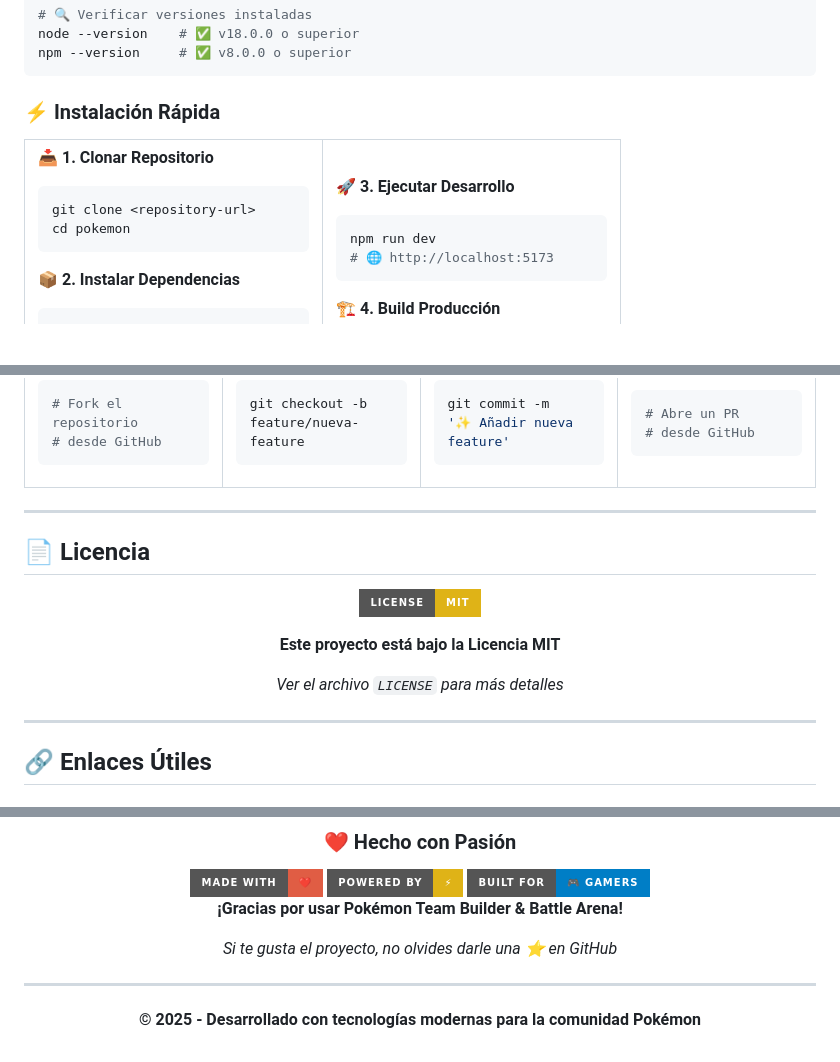
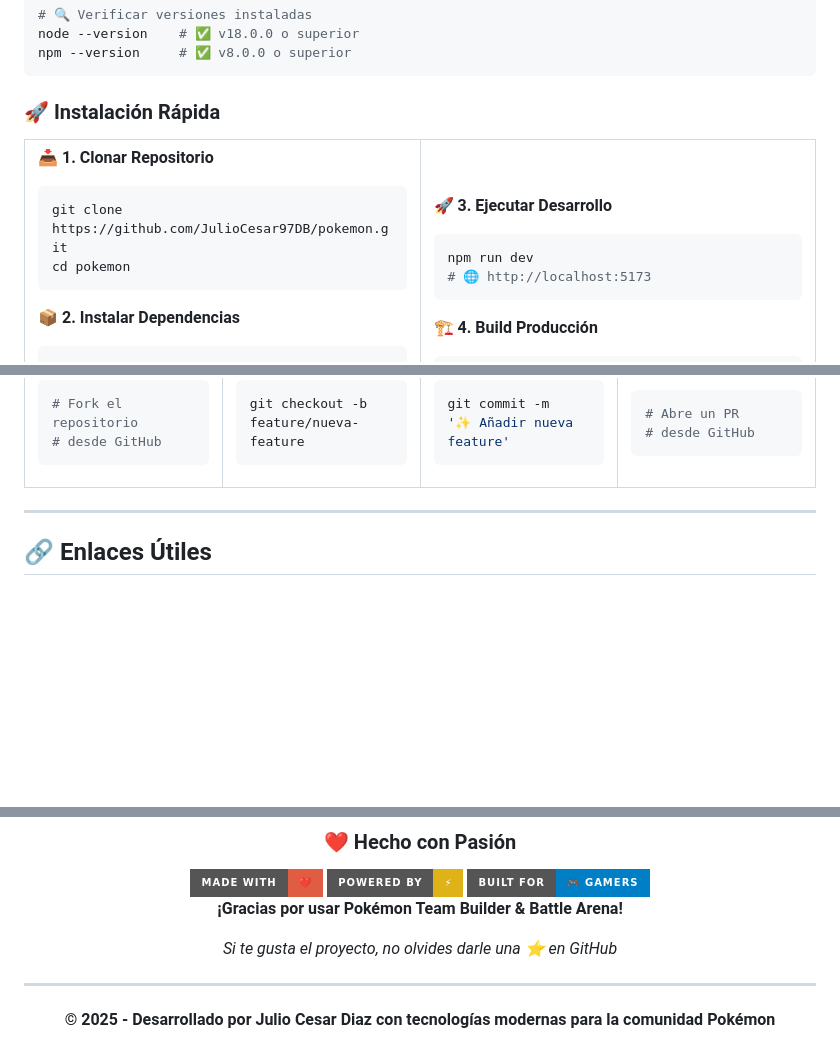
Before and after one commit to JulioCesar97DB/pokemon, a Markdown page: README.md, 3 parts joined by grey strips. GitHub-like rendering; badges without logos; blank space fills up the shorter version.

Commit message:
docs: update README to include deployment link and enhance resource section

````diff
--- a/README.md
+++ b/README.md
@@ -54,7 +55,7 @@ node --version    # ✅ v18.0.0 o superior
 npm --version     # ✅ v8.0.0 o superior
 ```
 
-### **⚡ Instalación Rápida**
+### **🚀 Instalación Rápida**
 
 <table>
 <tr>
@@ -62,7 +63,7 @@ npm --version     # ✅ v8.0.0 o superior
 
 **📥 1. Clonar Repositorio**
 ```bash
-git clone <repository-url>
+git clone https://github.com/JulioCesar97DB/pokemon.git
 cd pokemon
 ```
 
@@ -800,20 +801,6 @@ git commit -m
 
 ---
 
-## 📄 Licencia
-
-<div align="center">
-
-[![MIT License](https://img.shields.io/badge/License-MIT-yellow.svg?style=for-the-badge)](https://opensource.org/licenses/MIT)
-
-**Este proyecto está bajo la Licencia MIT**
-
-*Ver el archivo `LICENSE` para más detalles*
-
-</div>
-
----
-
 ## 🔗 Enlaces Útiles
 
 <div align="center">
@@ -843,6 +830,6 @@ git commit -m
 
 ---
 
-**© 2025 - Desarrollado con tecnologías modernas para la comunidad Pokémon**
+**© 2025 - Desarrollado por Julio Cesar Diaz con tecnologías modernas para la comunidad Pokémon**
 
 </div>
````
Also changed, not shown: other parts of README.md (+4 -3 lines).
